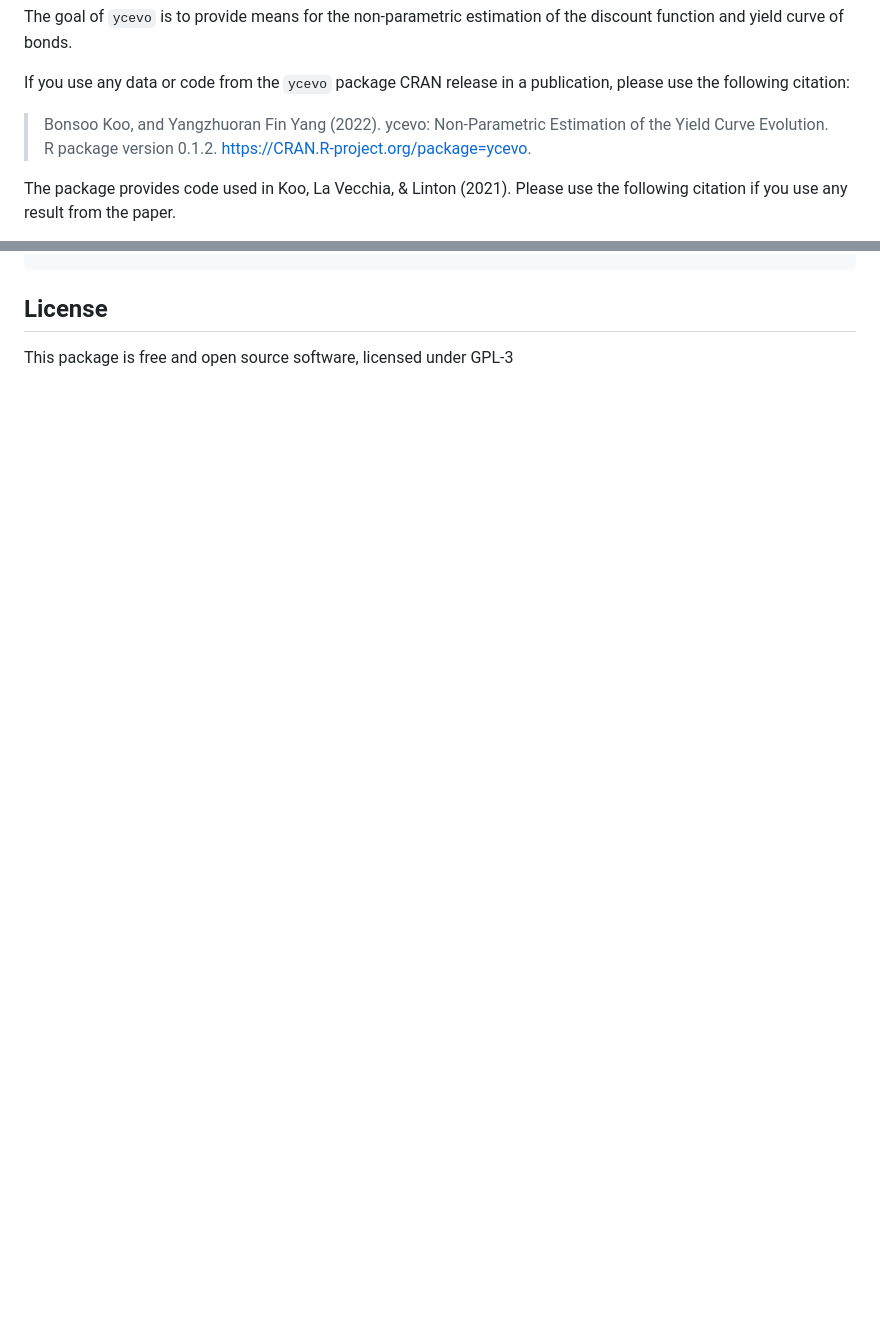
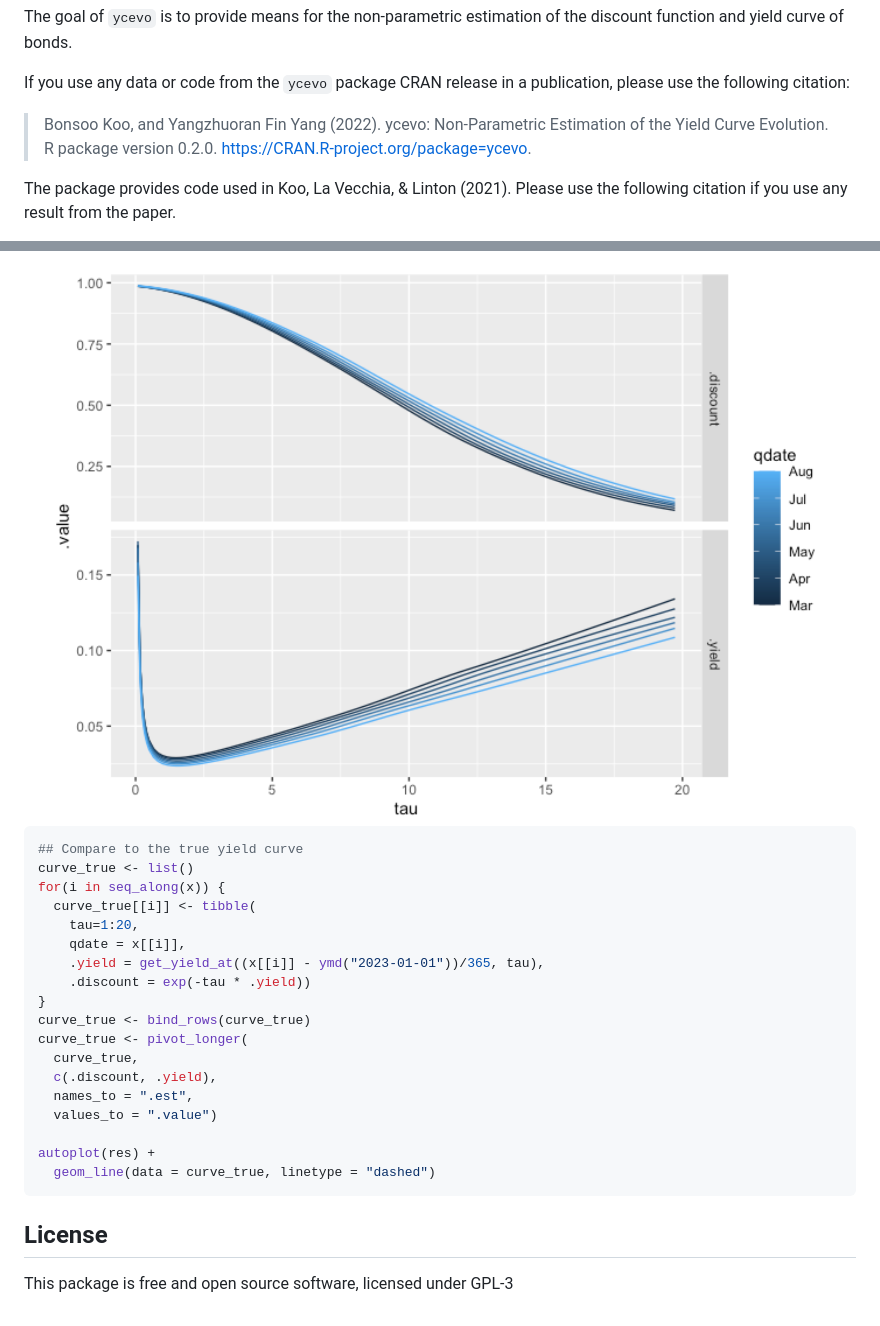
Before and after one commit to bonsook/ycevo, a Markdown page: README.md, 2 parts joined by grey strips. Drawn GitHub-style; pictures changed too: man/figures/README-unnamed-chunk-6-1.png (added); blank space fills up the shorter version.

````diff
--- a/README.md
+++ b/README.md
@@ -19,7 +19,7 @@ If you use any data or code from the `ycevo` package CRAN release in a
 publication, please use the following citation:
 
 > Bonsoo Koo, and Yangzhuoran Fin Yang (2022). ycevo: Non-Parametric
-> Estimation of the Yield Curve Evolution. R package version 0.1.2.
+> Estimation of the Yield Curve Evolution. R package version 0.2.0.
 > <https://CRAN.R-project.org/package=ycevo>.
 
 The package provides code used in Koo, La Vecchia, & Linton (2021).
@@ -63,3 +137,25 @@ devtools::install_github("bonsook/ycevo")
+<img src="man/figures/README-unnamed-chunk-6-1.png" width="100%" />
+
+``` r
+## Compare to the true yield curve
+curve_true <- list()
+for(i in seq_along(x)) {
+  curve_true[[i]] <- tibble(
+    tau=1:20,
+    qdate = x[[i]],
+    .yield = get_yield_at((x[[i]] - ymd("2023-01-01"))/365, tau),
+    .discount = exp(-tau * .yield))
+}
+curve_true <- bind_rows(curve_true)
+curve_true <- pivot_longer(
+  curve_true,
+  c(.discount, .yield),
+  names_to = ".est",
+  values_to = ".value")
+
+autoplot(res) +
+  geom_line(data = curve_true, linetype = "dashed")
+```
 
 ## License
 
````
Also changed, not shown: other parts of README.md (+75 -1 lines), 1 other file.
